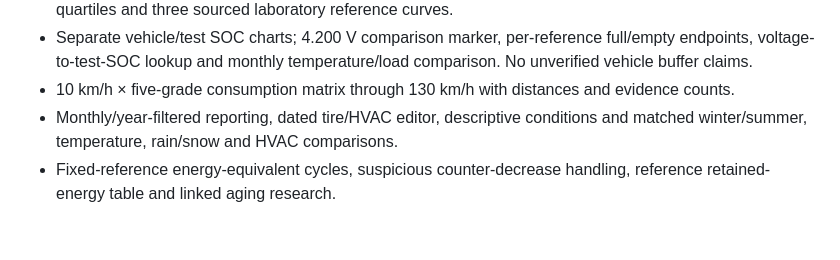
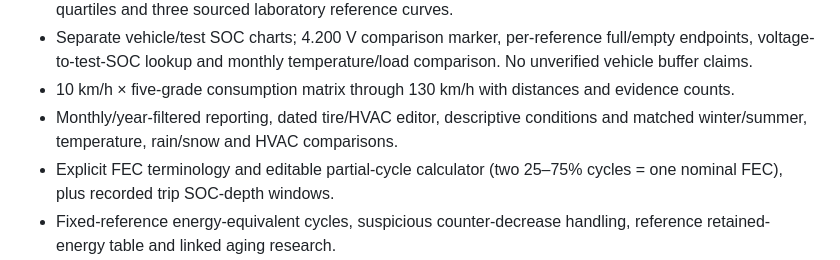
Before and after one commit to milimi-test/ev-battery-lab, a Markdown page: CHANGELOG.md, the part around the change. Drawn GitHub-style; blank space fills up the shorter version.

```diff
--- a/CHANGELOG.md
+++ b/CHANGELOG.md
@@ -8,6 +8,7 @@
 - Separate vehicle/test SOC charts; 4.200 V comparison marker, per-reference full/empty endpoints, voltage-to-test-SOC lookup and monthly temperature/load comparison. No unverified vehicle buffer claims.
 - 10 km/h × five-grade consumption matrix through 130 km/h with distances and evidence counts.
 - Monthly/year-filtered reporting, dated tire/HVAC editor, descriptive conditions and matched winter/summer, temperature, rain/snow and HVAC comparisons.
+- Explicit FEC terminology and editable partial-cycle calculator (two 25–75% cycles = one nominal FEC), plus recorded trip SOC-depth windows.
 - Fixed-reference energy-equivalent cycles, suspicious counter-decrease handling, reference retained-energy table and linked aging research.
 - Wind comparisons require one-to-one matching of level road segments, similar speed, location/direction, temperatures, SOC and precipitation, with explicit minimum evidence; insufficient comparisons remain blank.
 - English-first/Serbian-second motivation and documentation, report screenshots, portable Windows build script.
```
Also changed, not shown: README.md (+1 -0 lines), analyzer/README.md (+9 -1 lines), docs/screenshots/analyzer-annual.jpg, docs/screenshots/analyzer-cycles.jpg (added), 4 other files.
